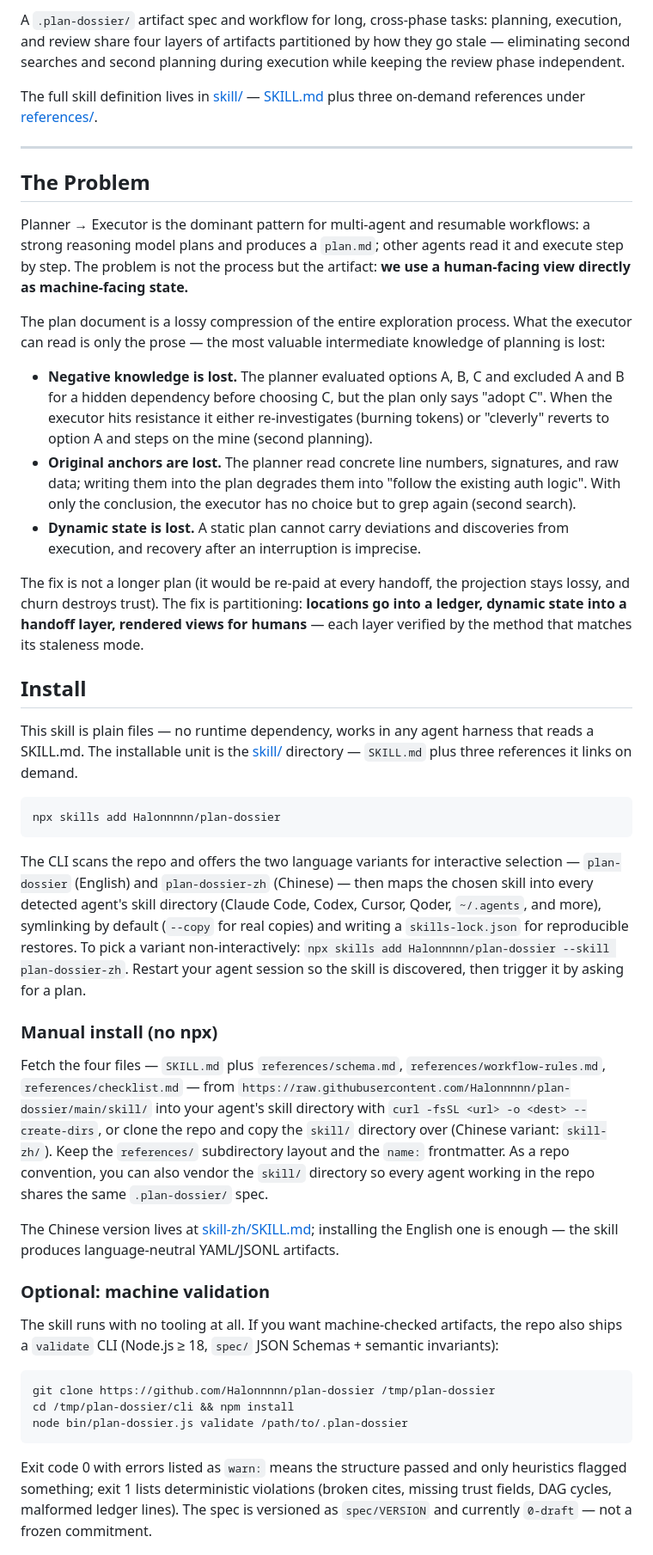
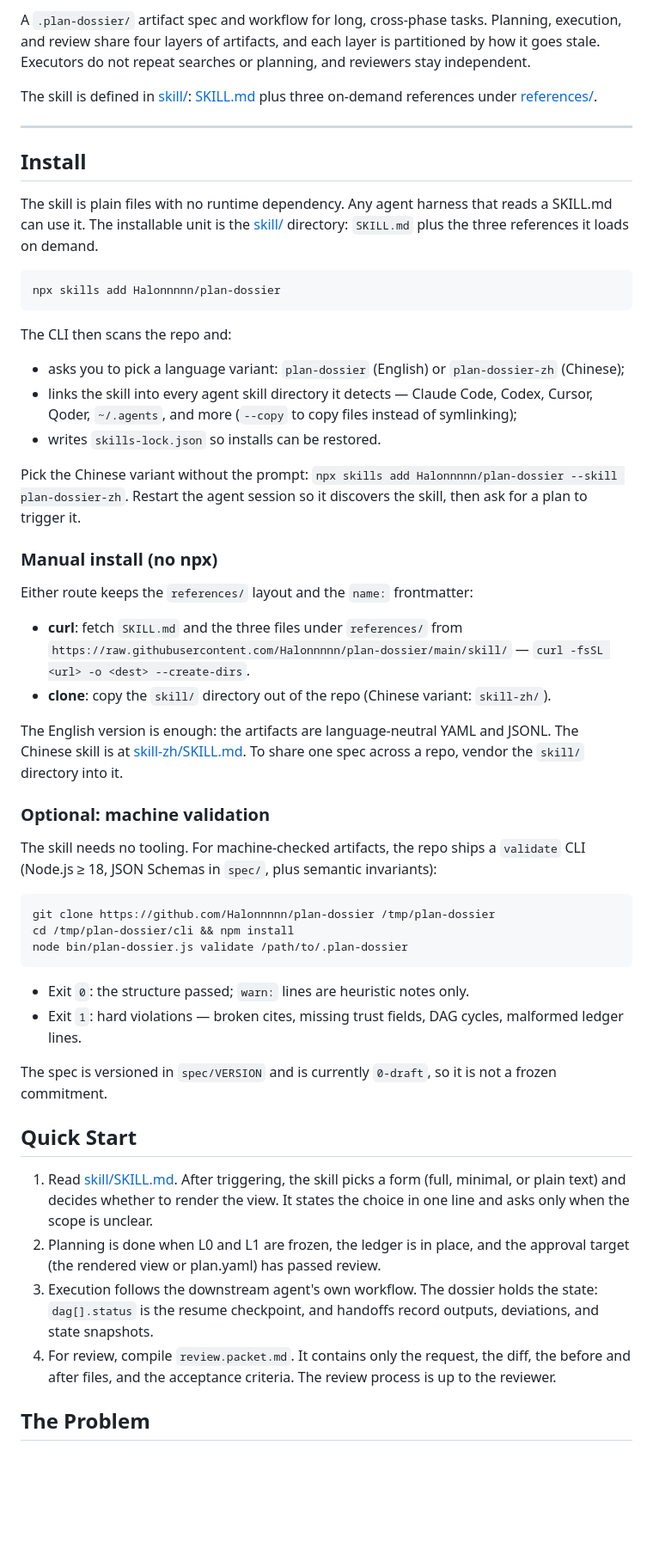
Before and after one commit to Halonnnnn/plan-dossier, a Markdown page: README.md, the part around one of its changes. Shown at 86% size. GitHub-like rendering; blank space fills up the shorter version.

````diff
--- a/README.md
+++ b/README.md
@@ -4,41 +4,38 @@
 
-A `.plan-dossier/` artifact spec and workflow for long, cross-phase tasks: planning, execution, and review share four layers of artifacts partitioned by how they go stale — eliminating second searches and second planning during execution while keeping the review phase independent.
+A `.plan-dossier/` artifact spec and workflow for long, cross-phase tasks. Planning, execution, and review share four layers of artifacts, and each layer is partitioned by how it goes stale. Executors do not repeat searches or planning, and reviewers stay independent.
 
-The full skill definition lives in [skill/](skill) — [SKILL.md](skill/SKILL.md) plus three on-demand references under [references/](skill/references).
+The skill is defined in [skill/](skill): [SKILL.md](skill/SKILL.md) plus three on-demand references under [references/](skill/references).
 
 ---
 
-## The Problem
-
-Planner → Executor is the dominant pattern for multi-agent and resumable workflows: a strong reasoning model plans and produces a `plan.md`; other agents read it and execute step by step. The problem is not the process but the artifact: **we use a human-facing view directly as machine-facing state.**
-
-The plan document is a lossy compression of the entire exploration process. What the executor can read is only the prose — the most valuable intermediate knowledge of planning is lost:
-
-- **Negative knowledge is lost.** The planner evaluated options A, B, C and excluded A and B for a hidden dependency before choosing C, but the plan only says "adopt C". When the executor hits resistance it either re-investigates (burning tokens) or "cleverly" reverts to option A and steps on the mine (second planning).
-- **Original anchors are lost.** The planner read concrete line numbers, signatures, and raw data; writing them into the plan degrades them into "follow the existing auth logic". With only the conclusion, the executor has no choice but to grep again (second search).
-- **Dynamic state is lost.** A static plan cannot carry deviations and discoveries from execution, and recovery after an interruption is imprecise.
-
-The fix is not a longer plan (it would be re-paid at every handoff, the projection stays lossy, and churn destroys trust). The fix is partitioning: **locations go into a ledger, dynamic state into a handoff layer, rendered views for humans** — each layer verified by the method that matches its staleness mode.
-
 ## Install
 
-This skill is plain files — no runtime dependency, works in any agent harness that reads a SKILL.md. The installable unit is the [skill/](skill) directory — `SKILL.md` plus three references it links on demand.
+The skill is plain files with no runtime dependency. Any agent harness that reads a SKILL.md can use it. The installable unit is the [skill/](skill) directory: `SKILL.md` plus the three references it loads on demand.
 
 ```bash
 npx skills add Halonnnnn/plan-dossier
 ```
 
-The CLI scans the repo and offers the two language variants for interactive selection — `plan-dossier` (English) and `plan-dossier-zh` (Chinese) — then maps the chosen skill into every detected agent's skill directory (Claude Code, Codex, Cursor, Qoder, `~/.agents`, and more), symlinking by default (`--copy` for real copies) and writing a `skills-lock.json` for reproducible restores. To pick a variant non-interactively: `npx skills add Halonnnnn/plan-dossier --skill plan-dossier-zh`. Restart your agent session so the skill is discovered, then trigger it by asking for a plan.
+The CLI then scans the repo and:
+
+- asks you to pick a language variant: `plan-dossier` (English) or `plan-dossier-zh` (Chinese);
+- links the skill into every agent skill directory it detects — Claude Code, Codex, Cursor, Qoder, `~/.agents`, and more (`--copy` to copy files instead of symlinking);
+- writes `skills-lock.json` so installs can be restored.
+
+Pick the Chinese variant without the prompt: `npx skills add Halonnnnn/plan-dossier --skill plan-dossier-zh`. Restart the agent session so it discovers the skill, then ask for a plan to trigger it.
 
 ### Manual install (no npx)
 
-Fetch the four files — `SKILL.md` plus `references/schema.md`, `references/workflow-rules.md`, `references/checklist.md` — from `https://raw.githubusercontent.com/Halonnnnn/plan-dossier/main/skill/` into your agent's skill directory with `curl -fsSL <url> -o <dest> --create-dirs`, or clone the repo and copy the `skill/` directory over (Chinese variant: `skill-zh/`). Keep the `references/` subdirectory layout and the `name:` frontmatter. As a repo convention, you can also vendor the `skill/` directory so every agent working in the repo shares the same `.plan-dossier/` spec.
+Either route keeps the `references/` layout and the `name:` frontmatter:
 
-The Chinese version lives at [skill-zh/SKILL.md](skill-zh/SKILL.md); installing the English one is enough — the skill produces language-neutral YAML/JSONL artifacts.
+- **curl**: fetch `SKILL.md` and the three files under `references/` from `https://raw.githubusercontent.com/Halonnnnn/plan-dossier/main/skill/` — `curl -fsSL <url> -o <dest> --create-dirs`.
+- **clone**: copy the `skill/` directory out of the repo (Chinese variant: `skill-zh/`).
+
+The English version is enough: the artifacts are language-neutral YAML and JSONL. The Chinese skill is at [skill-zh/SKILL.md](skill-zh/SKILL.md). To share one spec across a repo, vendor the `skill/` directory into it.
 
 ### Optional: machine validation
 
-The skill runs with no tooling at all. If you want machine-checked artifacts, the repo also ships a `validate` CLI (Node.js ≥ 18, `spec/` JSON Schemas + semantic invariants):
+The skill needs no tooling. For machine-checked artifacts, the repo ships a `validate` CLI (Node.js ≥ 18, JSON Schemas in `spec/`, plus semantic invariants):
 
 ```bash
 git clone https://github.com/Halonnnnn/plan-dossier /tmp/plan-dossier
@@ -46,4 +43,17 @@ cd /tmp/plan-dossier/cli && npm install
 node bin/plan-dossier.js validate /path/to/.plan-dossier
 ```
 
-Exit code 0 with errors listed as `warn:` means the structure passed and only heuristics flagged something; exit 1 lists deterministic violations (broken cites, missing trust fields, DAG cycles, malformed ledger lines). The spec is versioned as `spec/VERSION` and currently `0-draft` — not a frozen commitment.
+- Exit `0`: the structure passed; `warn:` lines are heuristic notes only.
+- Exit `1`: hard violations — broken cites, missing trust fields, DAG cycles, malformed ledger lines.
+
+The spec is versioned in `spec/VERSION` and is currently `0-draft`, so it is not a frozen commitment.
+
+## Quick Start
+
+1. Read [skill/SKILL.md](skill/SKILL.md). After triggering, the skill picks a form (full, minimal, or plain text) and decides whether to render the view. It states the choice in one line and asks only when the scope is unclear.
+2. Planning is done when L0 and L1 are frozen, the ledger is in place, and the approval target (the rendered view or plan.yaml) has passed review.
+3. Execution follows the downstream agent's own workflow. The dossier holds the state: `dag[].status` is the resume checkpoint, and handoffs record outputs, deviations, and state snapshots.
+4. For review, compile `review.packet.md`. It contains only the request, the diff, the before and after files, and the acceptance criteria. The review process is up to the reviewer.
+
+## The Problem
+
````
Also changed, not shown: other parts of README.md (+63 -78 lines), README.zh-CN.md (+96 -101 lines), assets/workflow-en.jpeg (added), assets/workflow-zh.jpeg (added).
